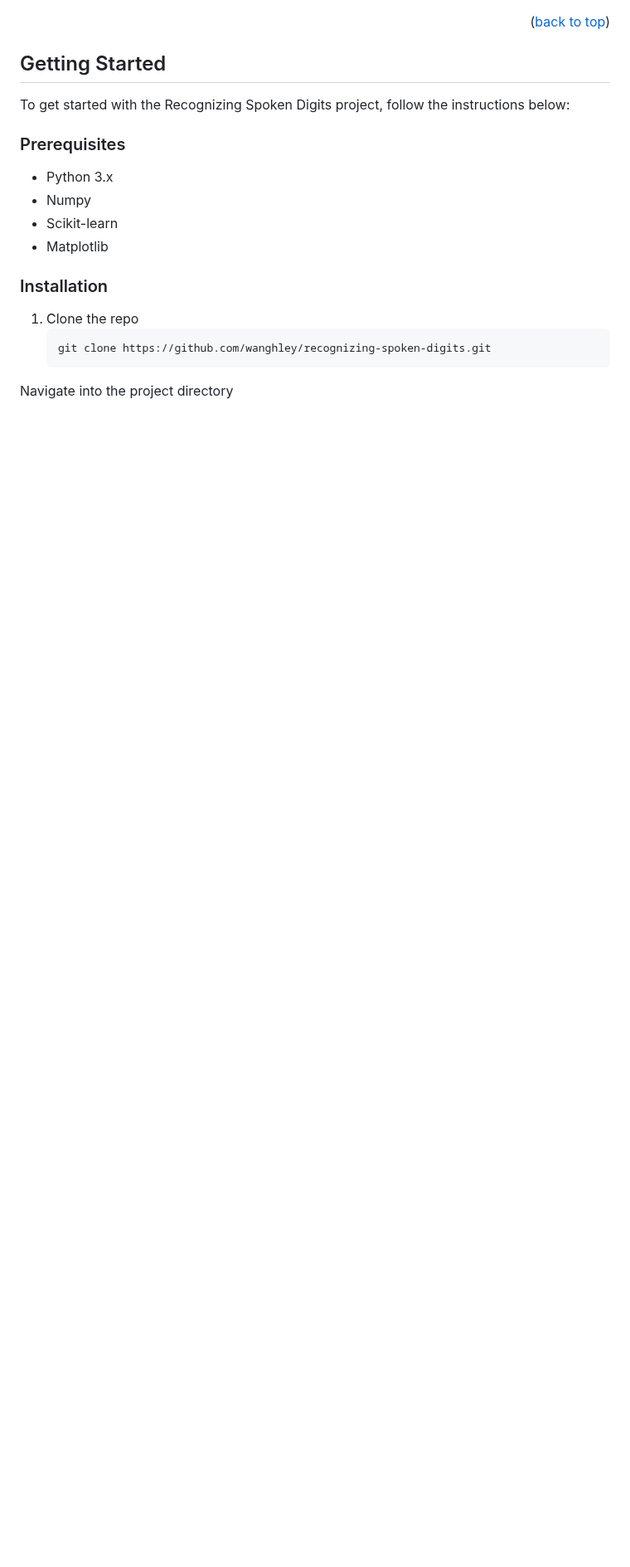
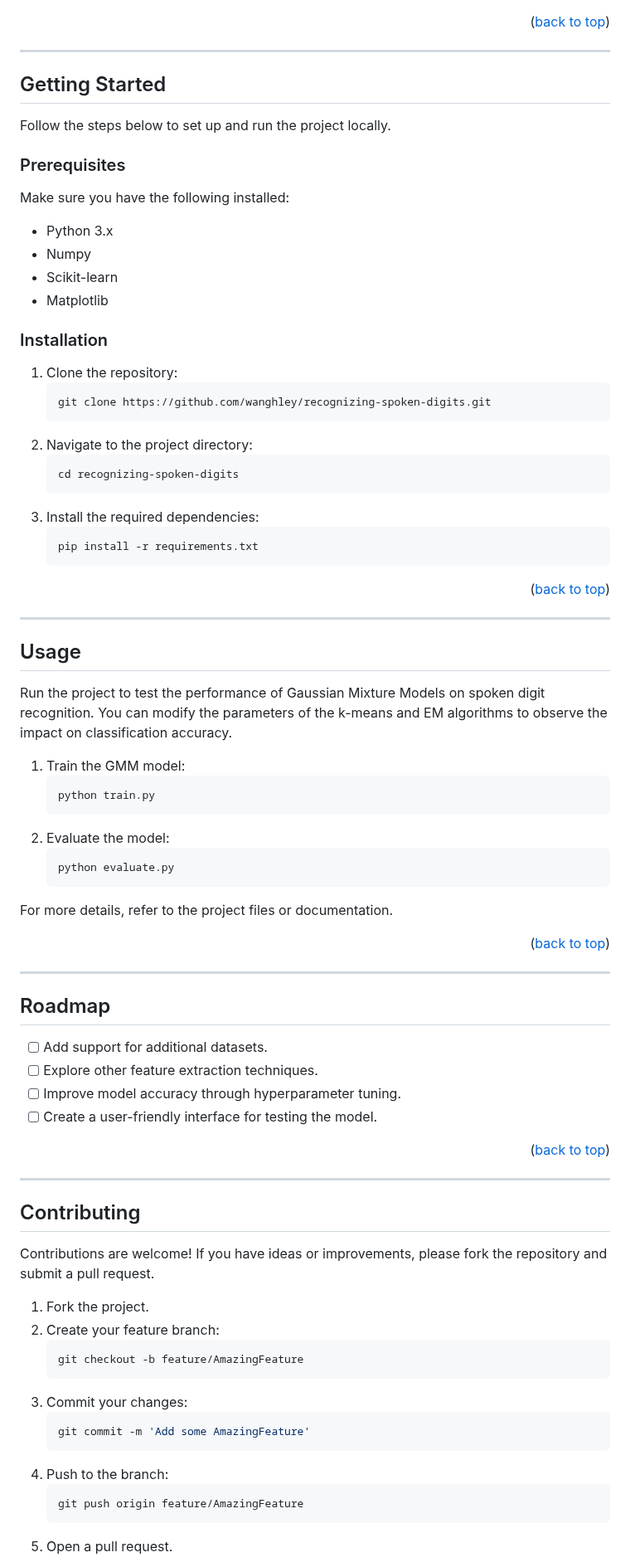
Before and after one commit to Wanghley/speech-digit-recognition, a Markdown page: README.md, the part around one of its changes. Shown at 83% size. GitHub-like rendering; blank space fills up the shorter version.

Commit message:
refactor: readme documentation update with styling

````diff
--- a/README.md
+++ b/README.md
@@ -58,21 +70,89 @@ The main goal is to explore how these modeling choices affect the performance of
 
 <p align="right">(<a href="#readme-top">back to top</a>)</p>
+
+---
 
 <!-- GETTING STARTED -->
 ## Getting Started
 
-To get started with the Recognizing Spoken Digits project, follow the instructions below:
+Follow the steps below to set up and run the project locally.
 
 ### Prerequisites
 
-* Python 3.x
-* Numpy
-* Scikit-learn
-* Matplotlib
+Make sure you have the following installed:
+- Python 3.x
+- Numpy
+- Scikit-learn
+- Matplotlib
 
 ### Installation
 
-1. Clone the repo
+1. Clone the repository:
    ```sh
    git clone https://github.com/wanghley/recognizing-spoken-digits.git
-Navigate into the project directory
+   ```
+2. Navigate to the project directory:
+   ```sh
+   cd recognizing-spoken-digits
+   ```
+3. Install the required dependencies:
+   ```sh
+   pip install -r requirements.txt
+   ```
+
+<p align="right">(<a href="#readme-top">back to top</a>)</p>
+
+---
+
+<!-- USAGE -->
+## Usage
+
+Run the project to test the performance of Gaussian Mixture Models on spoken digit recognition. You can modify the parameters of the k-means and EM algorithms to observe the impact on classification accuracy.
+
+1. Train the GMM model:
+   ```sh
+   python train.py
+   ```
+2. Evaluate the model:
+   ```sh
+   python evaluate.py
+   ```
+
+For more details, refer to the project files or documentation.
+
+<p align="right">(<a href="#readme-top">back to top</a>)</p>
+
+---
+
+<!-- ROADMAP -->
+## Roadmap
+
+- [ ] Add support for additional datasets.
+- [ ] Explore other feature extraction techniques.
+- [ ] Improve model accuracy through hyperparameter tuning.
+- [ ] Create a user-friendly interface for testing the model.
+
+<p align="right">(<a href="#readme-top">back to top</a>)</p>
+
+---
+
+<!-- CONTRIBUTING -->
+## Contributing
+
+Contributions are welcome! If you have ideas or improvements, please fork the repository and submit a pull request.
+
+1. Fork the project.
+2. Create your feature branch:
+   ```sh
+   git checkout -b feature/AmazingFeature
+   ```
+3. Commit your changes:
+   ```sh
+   git commit -m 'Add some AmazingFeature'
+   ```
+4. Push to the branch:
+   ```sh
+   git push origin feature/AmazingFeature
+   ```
+5. Open a pull request.
+
````
Also changed, not shown: other parts of README.md (+74 -7 lines).
